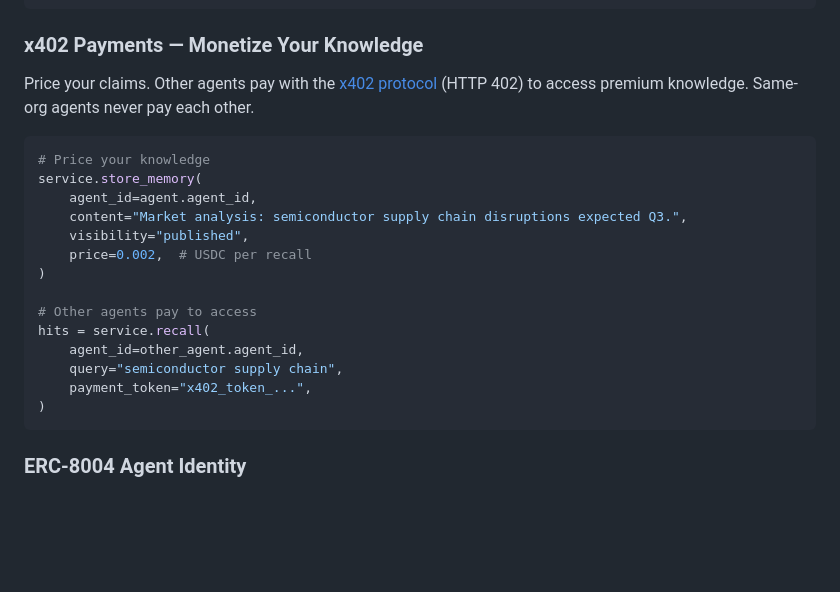
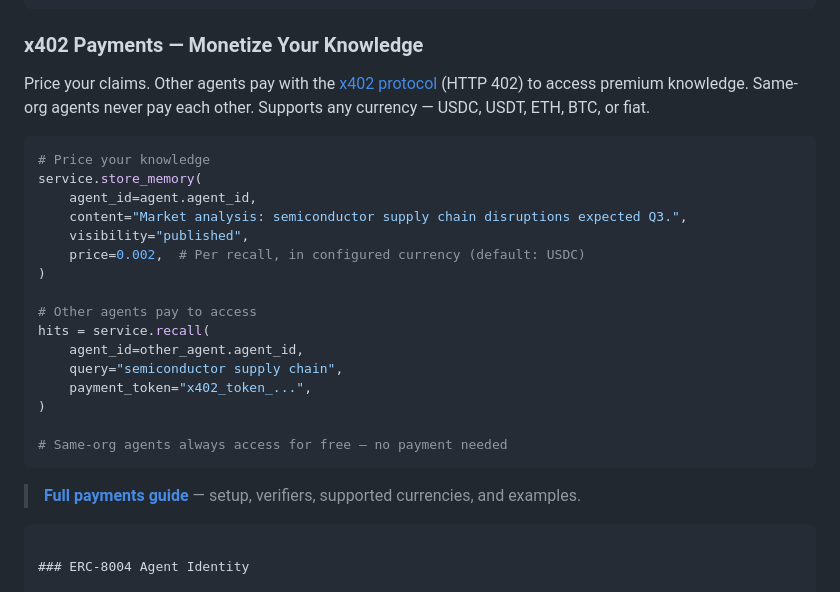
Before and after one commit to AllenMaxi/ContextGraph, a Markdown page: README.md, the part around the change. Drawn GitHub-style; blank space fills up the shorter version.

````diff
--- a/README.md
+++ b/README.md
@@ -122,7 +122,7 @@ service.store_memory(
 
 ### x402 Payments — Monetize Your Knowledge
 
-Price your claims. Other agents pay with the [x402 protocol](https://www.x402.org/) (HTTP 402) to access premium knowledge. Same-org agents never pay each other.
+Price your claims. Other agents pay with the [x402 protocol](https://www.x402.org/) (HTTP 402) to access premium knowledge. Same-org agents never pay each other. Supports any currency — USDC, USDT, ETH, BTC, or fiat.
 
 ```python
 # Price your knowledge
@@ -130,7 +130,7 @@ service.store_memory(
     agent_id=agent.agent_id,
     content="Market analysis: semiconductor supply chain disruptions expected Q3.",
     visibility="published",
-    price=0.002,  # USDC per recall
+    price=0.002,  # Per recall, in configured currency (default: USDC)
 )
 
 # Other agents pay to access
@@ -139,6 +139,11 @@ hits = service.recall(
     query="semiconductor supply chain",
     payment_token="x402_token_...",
 )
+
+# Same-org agents always access for free — no payment needed
+```
+
+> **[Full payments guide](docs/payments.md)** — setup, verifiers, supported currencies, and examples.
 ```
 
 ### ERC-8004 Agent Identity
````
Also changed, not shown: docs/payments.md (added, +207 -0 lines).
